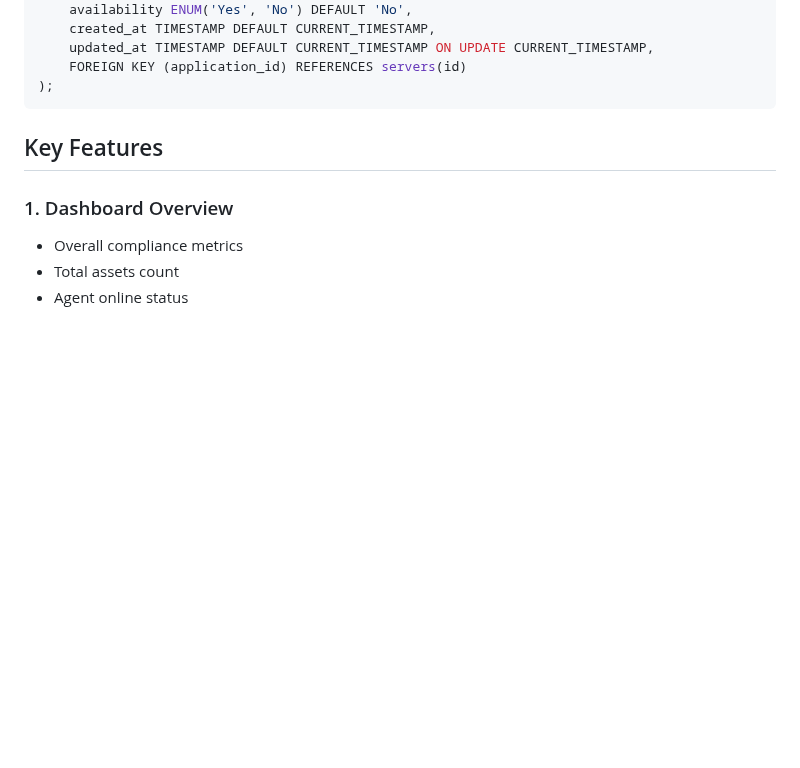
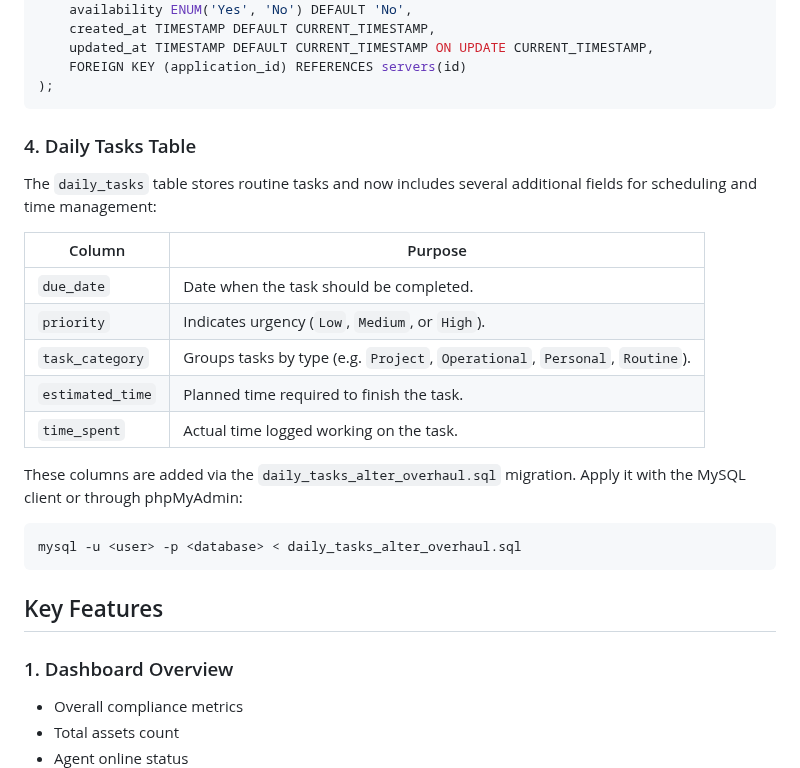
Before and after one commit to rfvillacacan/project, a Markdown page: project/project_documentation.md, the part around the change. Rendered like a GitHub page; blank space fills up the shorter version.

Commit message:
docs: document daily tasks columns

````diff
--- a/project/project_documentation.md
+++ b/project/project_documentation.md
@@ -63,6 +63,26 @@ CREATE TABLE urls (
     updated_at TIMESTAMP DEFAULT CURRENT_TIMESTAMP ON UPDATE CURRENT_TIMESTAMP,
     FOREIGN KEY (application_id) REFERENCES servers(id)
 );
+```
+
+### 4. Daily Tasks Table
+
+The `daily_tasks` table stores routine tasks and now includes several
+additional fields for scheduling and time management:
+
+| Column | Purpose |
+|--------|---------|
+| `due_date` | Date when the task should be completed. |
+| `priority` | Indicates urgency (`Low`, `Medium`, or `High`). |
+| `task_category` | Groups tasks by type (e.g. `Project`, `Operational`, `Personal`, `Routine`). |
+| `estimated_time` | Planned time required to finish the task. |
+| `time_spent` | Actual time logged working on the task. |
+
+These columns are added via the `daily_tasks_alter_overhaul.sql` migration.
+Apply it with the MySQL client or through phpMyAdmin:
+
+```bash
+mysql -u <user> -p <database> < daily_tasks_alter_overhaul.sql
 ```
 
 ## Key Features
````
